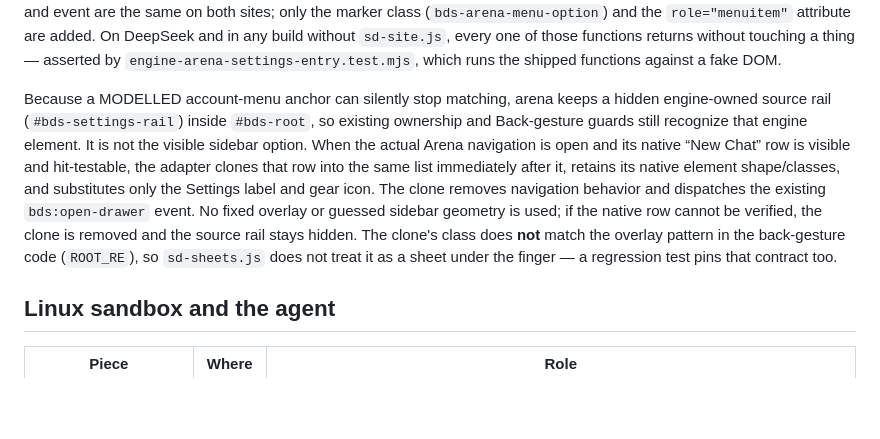
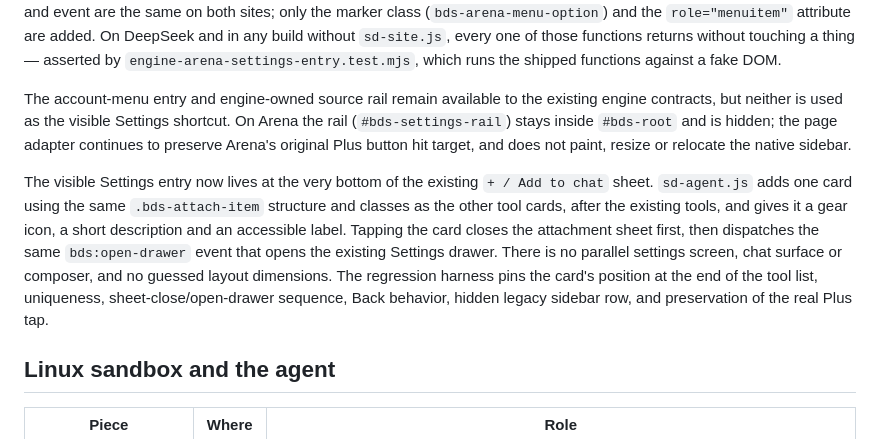
Before and after one commit to themuhammad-personal/Arenapilot, a Markdown page: docs/ARCHITECTURE.md, the part around the change. Drawn GitHub-style; blank space fills up the shorter version.

Commit message:
docs: describe Settings card in Add to chat

```diff
--- a/docs/ARCHITECTURE.md
+++ b/docs/ARCHITECTURE.md
@@ -243,19 +243,22 @@ functions returns without touching a thing — asserted by
 `engine-arena-settings-entry.test.mjs`, which runs the shipped functions against a
 fake DOM.
 
-Because a MODELLED account-menu anchor can silently stop matching, arena keeps a
-hidden engine-owned source rail (`#bds-settings-rail`) inside `#bds-root`, so
-existing ownership and Back-gesture guards still recognize that engine element.
-It is not the visible sidebar option. When the actual Arena navigation is open
-and its native “New Chat” row is visible and hit-testable, the adapter clones
-that row into the same list immediately after it, retains its native element
-shape/classes, and substitutes only the Settings label and gear icon. The clone
-removes navigation behavior and dispatches the existing `bds:open-drawer` event.
-No fixed overlay or guessed sidebar geometry is used; if the native row cannot
-be verified, the clone is removed and the source rail stays hidden. The clone's
-class does **not** match the overlay pattern in the back-gesture code (`ROOT_RE`),
-so `sd-sheets.js` does not treat it as a sheet under the finger — a regression
-test pins that contract too.
+The account-menu entry and engine-owned source rail remain available to the
+existing engine contracts, but neither is used as the visible Settings shortcut.
+On Arena the rail (`#bds-settings-rail`) stays inside `#bds-root` and is hidden;
+the page adapter continues to preserve Arena's original Plus button hit target,
+and does not paint, resize or relocate the native sidebar.
+
+The visible Settings entry now lives at the very bottom of the existing
+`+ / Add to chat` sheet. `sd-agent.js` adds one card using the same
+`.bds-attach-item` structure and classes as the other tool cards, after the
+existing tools, and gives it a gear icon, a short description and an accessible
+label. Tapping the card closes the attachment sheet first, then dispatches the
+same `bds:open-drawer` event that opens the existing Settings drawer. There is
+no parallel settings screen, chat surface or composer, and no guessed layout
+dimensions. The regression harness pins the card's position at the end of the
+tool list, uniqueness, sheet-close/open-drawer sequence, Back behavior, hidden
+legacy sidebar row, and preservation of the real Plus tap.
 
 ## Linux sandbox and the agent
 
```
